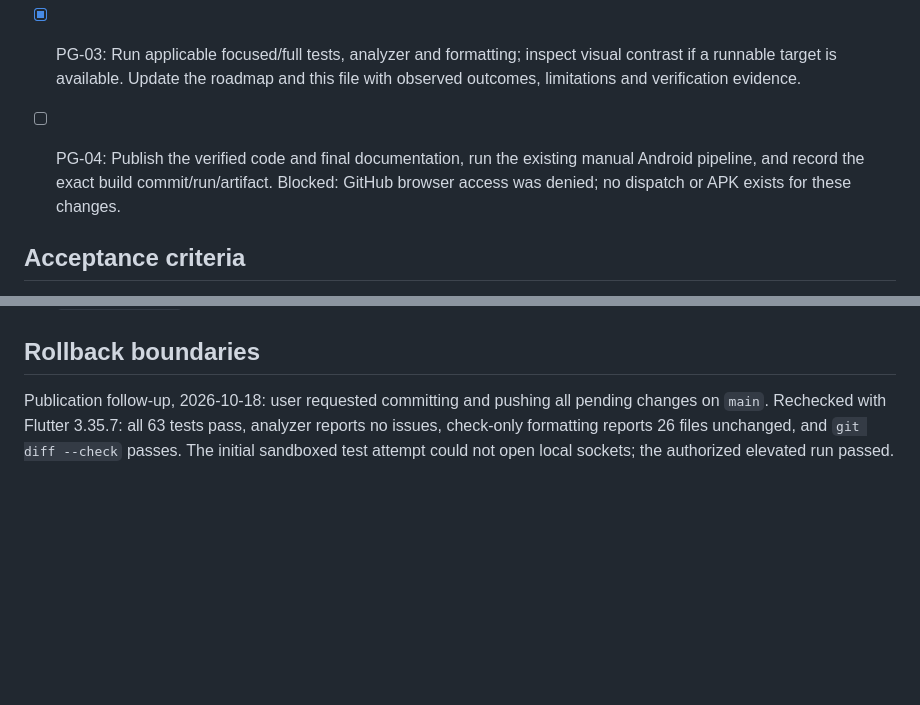
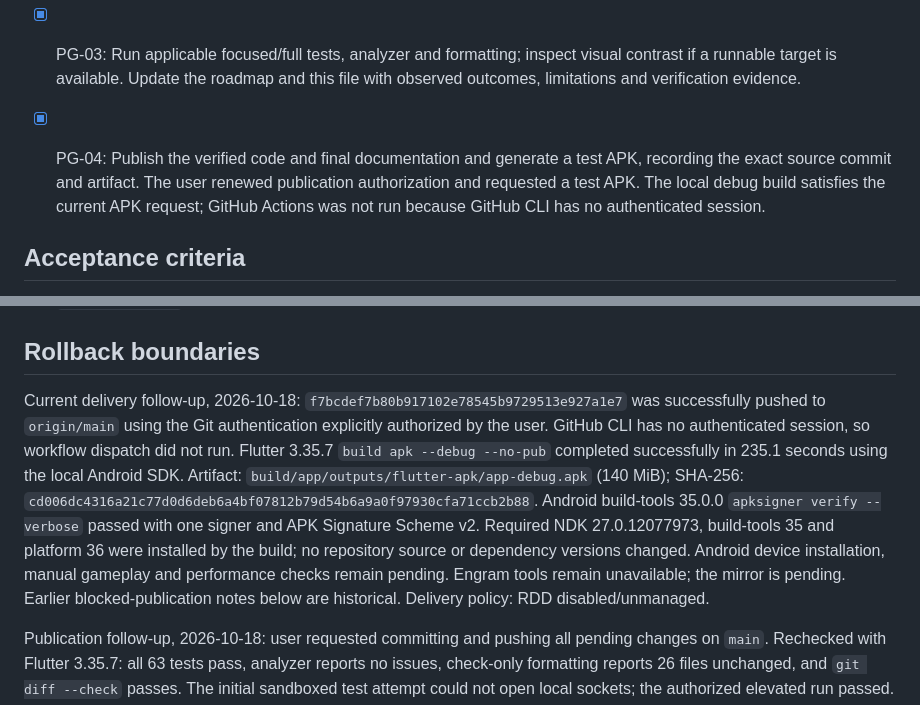
Before and after one commit to migdlp/incremental_hole_game, a Markdown page: odd/tasks/priority-gameplay.md, 2 parts joined by grey strips. Rendered like a GitHub page; blank space fills up the shorter version.

Commit message:
docs: record published gameplay and verified test APK

```diff
--- a/odd/tasks/priority-gameplay.md
+++ b/odd/tasks/priority-gameplay.md
@@ -29,7 +29,7 @@ Installed global Flutter was verified as 3.32.0 / Dart 3.8.0. Official stable 3.
 - [x] PG-02: At the existing closing boundary cancel active object gestures safely, freeze balls/broom and non-coin simulation, allow only coin collection, dim everything except coins, and show the existing result popup only after the five seconds. Verify exact boundary/timeout, no captures or duplicate income, and closing restore.
 - [x] PG-03: Run applicable focused/full tests, analyzer and formatting; inspect visual contrast if a runnable target is available. Update the roadmap and this file with observed outcomes, limitations and verification evidence.
 
-- [ ] PG-04: Publish the verified code and final documentation, run the existing manual Android pipeline, and record the exact build commit/run/artifact. Blocked: GitHub browser access was denied; no dispatch or APK exists for these changes.
+- [x] PG-04: Publish the verified code and final documentation and generate a test APK, recording the exact source commit and artifact. The user renewed publication authorization and requested a test APK. The local debug build satisfies the current APK request; GitHub Actions was not run because GitHub CLI has no authenticated session.
 
 ## Acceptance criteria
 
@@ -48,6 +48,8 @@ Both important behaviors work without granting other pending roadmap features. N
 
 ## Rollback boundaries
 
+Current delivery follow-up, 2026-10-18: `f7bcdef7b80b917102e78545b9729513e927a1e7` was successfully pushed to `origin/main` using the Git authentication explicitly authorized by the user. GitHub CLI has no authenticated session, so workflow dispatch did not run. Flutter 3.35.7 `build apk --debug --no-pub` completed successfully in 235.1 seconds using the local Android SDK. Artifact: `build/app/outputs/flutter-apk/app-debug.apk` (140 MiB); SHA-256: `cd006dc4316a21c77d0d6deb6a4bf07812b79d54b6a9a0f97930cfa71ccb2b88`. Android build-tools 35.0.0 `apksigner verify --verbose` passed with one signer and APK Signature Scheme v2. Required NDK 27.0.12077973, build-tools 35 and platform 36 were installed by the build; no repository source or dependency versions changed. Android device installation, manual gameplay and performance checks remain pending. Engram tools remain unavailable; the mirror is pending. Earlier blocked-publication notes below are historical. Delivery policy: RDD disabled/unmanaged.
+
 Publication follow-up, 2026-10-18: user requested committing and pushing all pending changes on `main`. Rechecked with Flutter 3.35.7: all 63 tests pass, analyzer reports no issues, check-only formatting reports 26 files unchanged, and `git diff --check` passes. The initial sandboxed test attempt could not open local sockets; the authorized elevated run passed. Browser origin access to github.com was again denied by automatic approval review for missing explicit session authorization. No push or pipeline was attempted through another channel. PG-04 remains incomplete; Engram tools are unavailable and the mirror remains pending. Next step: explicit authorization for the GitHub session/channel, then push the prepared local commit.
 
 PG-01 is the physical-broom/input/save unit; PG-02 is closing-state/simulation/rendering. Both are packaged together with their regression tests and documentation as one gameplay delivery. Reverting that delivery removes both behaviors without affecting earlier commits. Runtime validation: automated Flutter widget and rendered-pixel tests passed; manual browser/device gameplay remains pending.
```
Also changed, not shown: docs/plan-cambios-agarre-escoba.md (+2 -0 lines).
